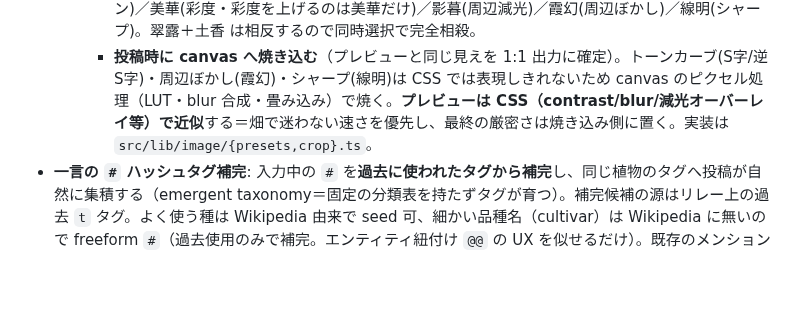
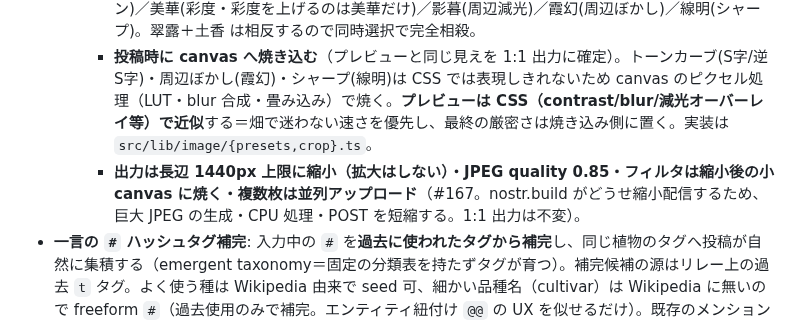
Before and after one commit to kako-jun/hanoba, a Markdown page: DESIGN.md, the part around the change. Drawn GitHub-style; blank space fills up the shorter version.

Commit message:
docs(design): canvas焼き込みに長辺1440縮小・quality0.85・並列アップロードを追記 (#167)

```diff
--- a/DESIGN.md
+++ b/DESIGN.md
@@ -38,6 +38,7 @@ Instagram より早く・かんたんに、文章を添えて植物を見せる
   - 植物写真向けの穏やかな補正 → ランダム適用でなく**選択式**。細かなスライダーは畑で使いにくいので増やさず、葉色や花色を潰さない控えめなプリセットにする。
     - **重ねがけ式プリセット**（#140/#155/#156）: 淡陽(明るさ)／翠露(S字トーン)／土香(逆S字トーン)／美華(彩度・彩度を上げるのは美華だけ)／影暮(周辺減光)／霞幻(周辺ぼかし)／線明(シャープ)。翠露＋土香 は相反するので同時選択で完全相殺。
     - **投稿時に canvas へ焼き込む**（プレビューと同じ見えを 1:1 出力に確定）。トーンカーブ(S字/逆S字)・周辺ぼかし(霞幻)・シャープ(線明)は CSS では表現しきれないため canvas のピクセル処理（LUT・blur 合成・畳み込み）で焼く。**プレビューは CSS（contrast/blur/減光オーバーレイ等）で近似**する＝畑で迷わない速さを優先し、最終の厳密さは焼き込み側に置く。実装は `src/lib/image/{presets,crop}.ts`。
+    - **出力は長辺 1440px 上限に縮小（拡大はしない）・JPEG quality 0.85・フィルタは縮小後の小 canvas に焼く・複数枚は並列アップロード**（#167。nostr.build がどうせ縮小配信するため、巨大 JPEG の生成・CPU 処理・POST を短縮する。1:1 出力は不変）。
 - **一言の `#` ハッシュタグ補完**: 入力中の `#` を**過去に使われたタグから補完**し、同じ植物のタグへ投稿が自然に集積する（emergent taxonomy＝固定の分類表を持たずタグが育つ）。補完候補の源はリレー上の過去 `t` タグ。よく使う種は Wikipedia 由来で seed 可、細かい品種名（cultivar）は Wikipedia に無いので freeform `#`（過去使用のみで補完。エンティティ紐付け `@@` の UX を似せるだけ）。既存のメンション補完 UI を流用。
 - 設計のトーンは mypace に揃える（スキンであるため）。
 
```
